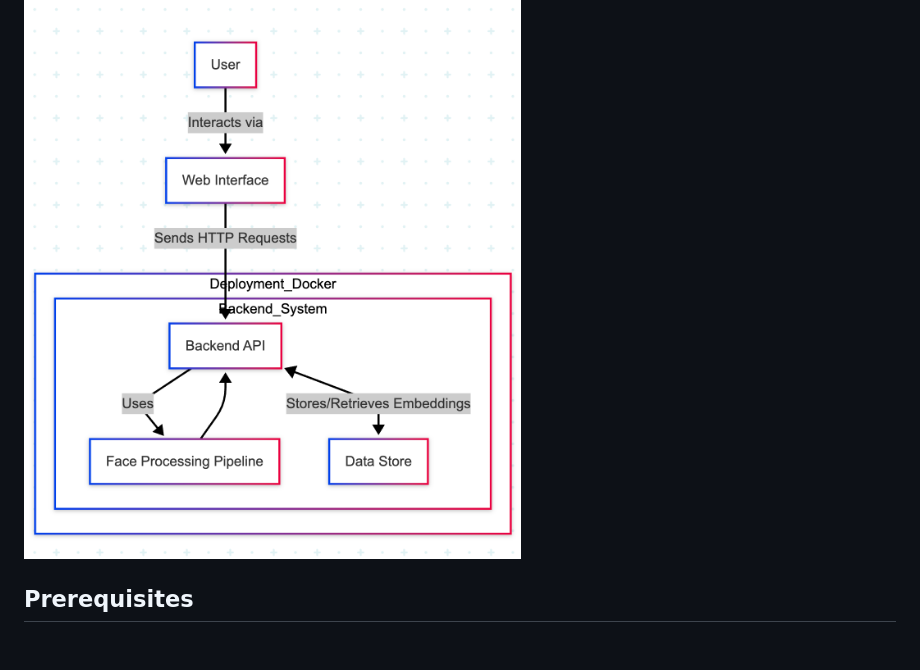
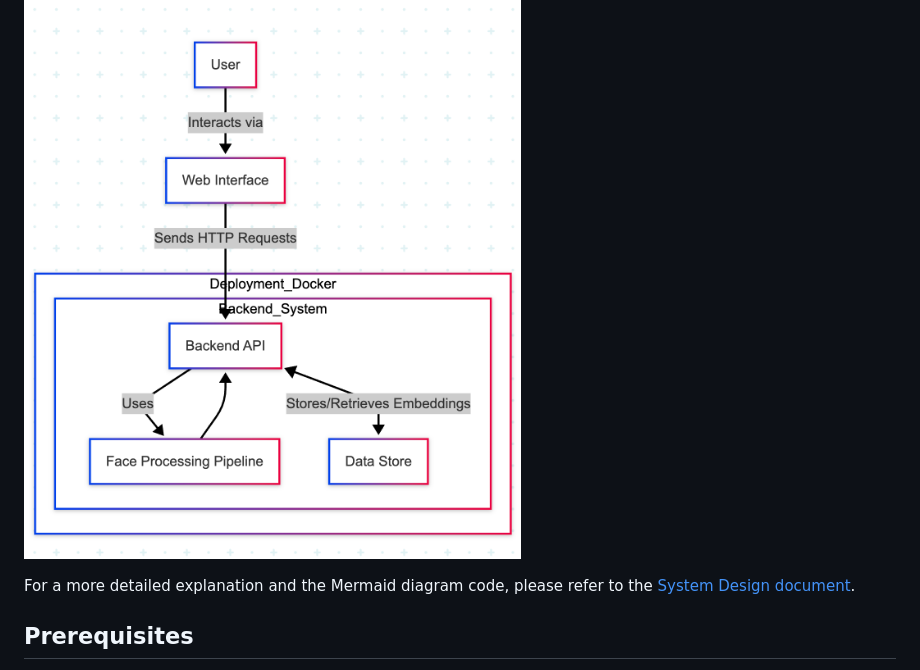
Before and after one commit to drop2jyoti/Facial-Recognition, a Markdown page: README.md, the part around the change. Drawn GitHub-style; blank space fills up the shorter version.

Commit message:
docs: Add link to system-design.md in README

```diff
--- a/README.md
+++ b/README.md
@@ -19,6 +19,8 @@ A robust facial recognition system built with FastAPI, PyTorch, and Redis. This
 Here is a high-level diagram illustrating the architecture of the system:
 
 ![System Architecture](system-design.png)
+
+For a more detailed explanation and the Mermaid diagram code, please refer to the [System Design document](system-design.md).
 
 ## Prerequisites
 
```
